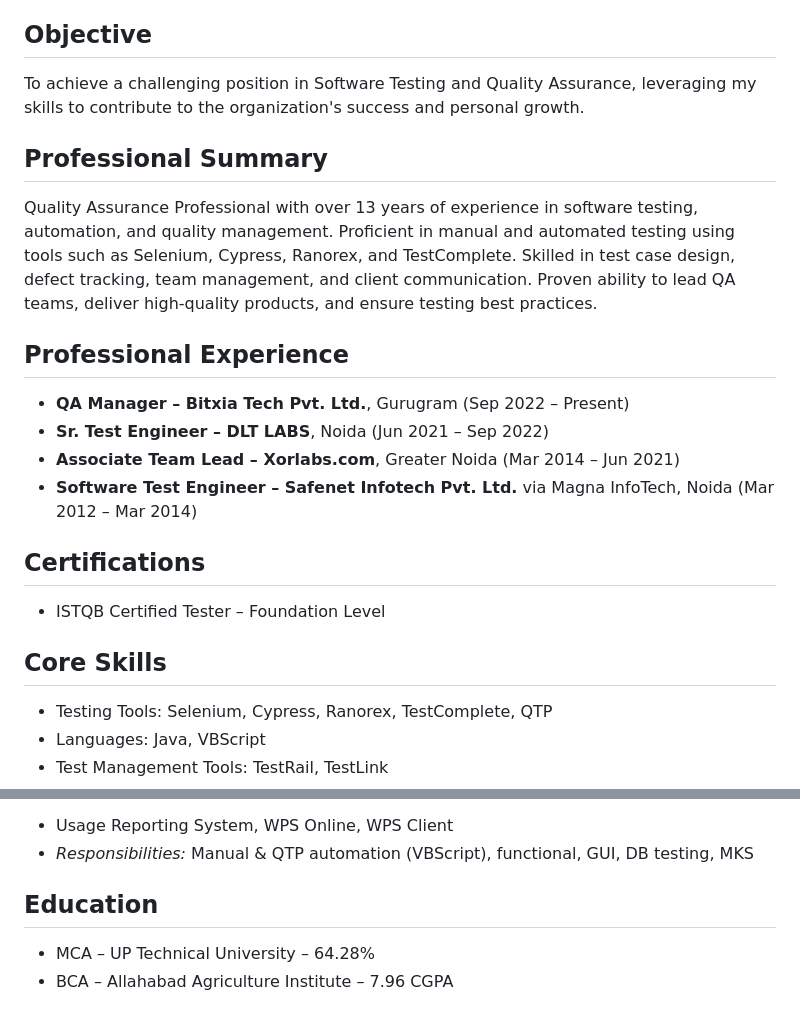
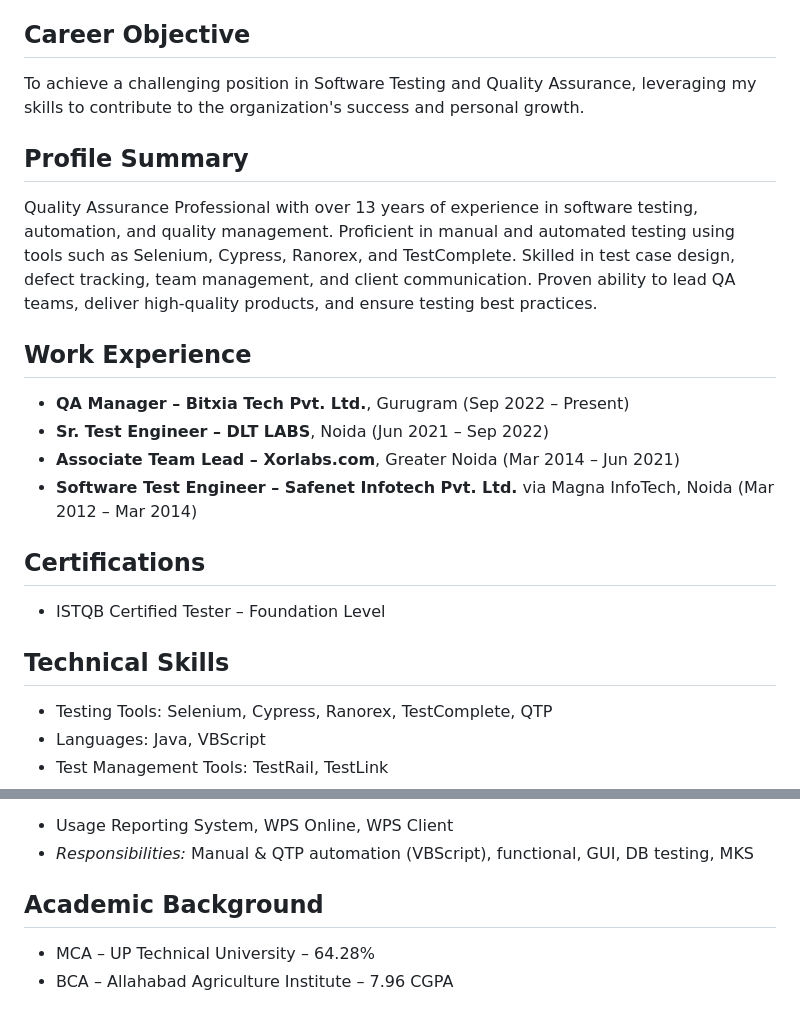
Before and after one commit to BhuwanAgrawal/bhuwanagrawal.github.io, a Markdown page: index.md, 2 parts joined by grey strips. GitHub-like rendering.

```diff
--- a/index.md
+++ b/index.md
@@ -90,17 +90,17 @@
 </div>
 
 <div id="career-objective" class="containerTab">
-  <h2>Objective</h2>
+  <h2>Career Objective</h2>
   <p>To achieve a challenging position in Software Testing and Quality Assurance, leveraging my skills to contribute to the organization's success and personal growth.</p>
 </div>
 
 <div id="profile-summary" class="containerTab">
-  <h2>Professional Summary</h2>
+  <h2>Profile Summary</h2>
   <p>Quality Assurance Professional with over 13 years of experience in software testing, automation, and quality management. Proficient in manual and automated testing using tools such as Selenium, Cypress, Ranorex, and TestComplete. Skilled in test case design, defect tracking, team management, and client communication. Proven ability to lead QA teams, deliver high-quality products, and ensure testing best practices.</p>
 </div>
 
 <div id="work-experience" class="containerTab">
-  <h2>Professional Experience</h2>
+  <h2>Work Experience</h2>
   <ul>
     <li><i class="fas fa-briefcase"></i> <strong>QA Manager – Bitxia Tech Pvt. Ltd.</strong>, Gurugram (Sep 2022 – Present)</li>
     <li><i class="fas fa-briefcase"></i> <strong>Sr. Test Engineer – DLT LABS</strong>, Noida (Jun 2021 – Sep 2022)</li>
@@ -117,7 +117,7 @@
 </div>
 
 <div id="technical-skills" class="containerTab">
-  <h2>Core Skills</h2>
+  <h2>Technical Skills</h2>
   <ul>
     <li><i class="fas fa-tools"></i> Testing Tools: Selenium, Cypress, Ranorex, TestComplete, QTP</li>
     <li><i class="fas fa-code"></i> Languages: Java, VBScript</li>
@@ -159,7 +159,7 @@
 </div>
 
 <div id="academic-background" class="containerTab">
-  <h2>Education</h2>
+  <h2>Academic Background</h2>
   <ul>
     <li>MCA – UP Technical University – 64.28%</li>
     <li>BCA – Allahabad Agriculture Institute – 7.96 CGPA</li>
```
